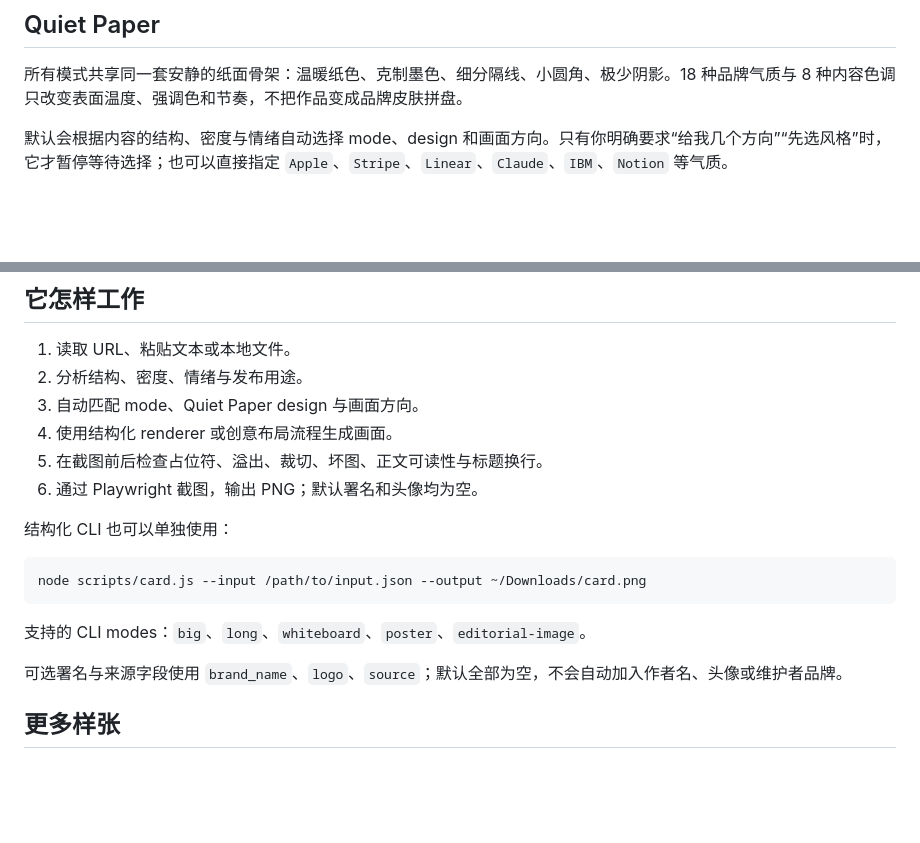
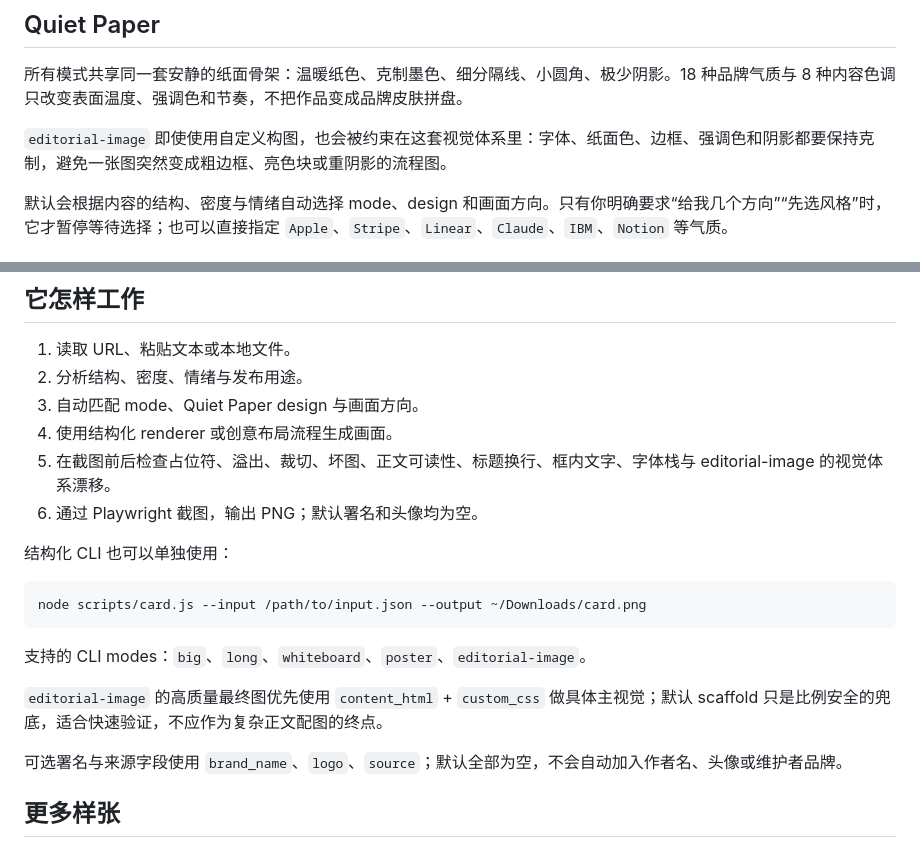
Before and after one commit to KKenny0/card-skill, a Markdown page: README.md, 2 parts joined by grey strips. GitHub-like rendering; blank space fills up the shorter version.

Commit message:
docs: clarify editorial image README guidance

````diff
--- a/README.md
+++ b/README.md
@@ -108,6 +108,8 @@ card-skill 把 8 个 mode 分两层，承诺不同：
 
 所有模式共享同一套安静的纸面骨架：温暖纸色、克制墨色、细分隔线、小圆角、极少阴影。18 种品牌气质与 8 种内容色调只改变表面温度、强调色和节奏，不把作品变成品牌皮肤拼盘。
 
+`editorial-image` 即使使用自定义构图，也会被约束在这套视觉体系里：字体、纸面色、边框、强调色和阴影都要保持克制，避免一张图突然变成粗边框、亮色块或重阴影的流程图。
+
 默认会根据内容的结构、密度与情绪自动选择 mode、design 和画面方向。只有你明确要求“给我几个方向”“先选风格”时，它才暂停等待选择；也可以直接指定 `Apple`、`Stripe`、`Linear`、`Claude`、`IBM`、`Notion` 等气质。
 
 ## 环境与首次运行
@@ -141,7 +143,7 @@ pngquant --quality=80-95 --force --output card.png card.png   # 11MB → 1-2MB
 2. 分析结构、密度、情绪与发布用途。
 3. 自动匹配 mode、Quiet Paper design 与画面方向。
 4. 使用结构化 renderer 或创意布局流程生成画面。
-5. 在截图前后检查占位符、溢出、裁切、坏图、正文可读性与标题换行。
+5. 在截图前后检查占位符、溢出、裁切、坏图、正文可读性、标题换行、框内文字、字体栈与 editorial-image 的视觉体系漂移。
 6. 通过 Playwright 截图，输出 PNG；默认署名和头像均为空。
 
 结构化 CLI 也可以单独使用：
@@ -151,6 +153,8 @@ node scripts/card.js --input /path/to/input.json --output ~/Downloads/card.png
 ```
 
 支持的 CLI modes：`big`、`long`、`whiteboard`、`poster`、`editorial-image`。
+
+`editorial-image` 的高质量最终图优先使用 `content_html` + `custom_css` 做具体主视觉；默认 scaffold 只是比例安全的兜底，适合快速验证，不应作为复杂正文配图的终点。
 
 可选署名与来源字段使用 `brand_name`、`logo`、`source`；默认全部为空，不会自动加入作者名、头像或维护者品牌。
 
````
